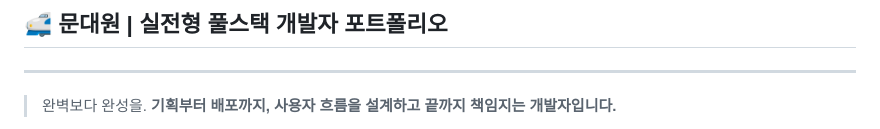
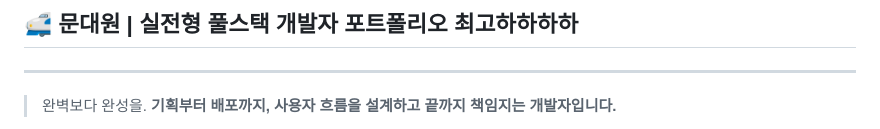
Before and after one commit to mundaewon1/2026-FULLSTACK, a Markdown page: README.md, the part around the change. Rendered like a GitHub page.

```diff
--- a/README.md
+++ b/README.md
@@ -1,4 +1,4 @@
-## 🚅 문대원 | 실전형 풀스택 개발자 포트폴리오
+## 🚅 문대원 | 실전형 풀스택 개발자 포트폴리오 최고하하하하
 ---
 > 완벽보다 완성을.
 > **기획부터 배포까지, 사용자 흐름을 설계하고 끝까지 책임지는 개발자입니다.**
```
